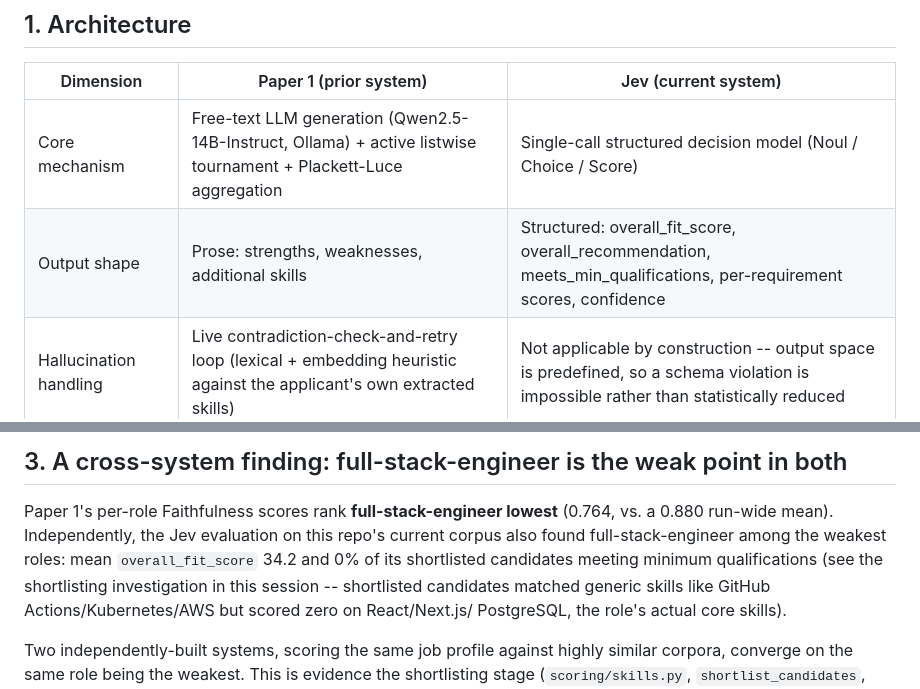
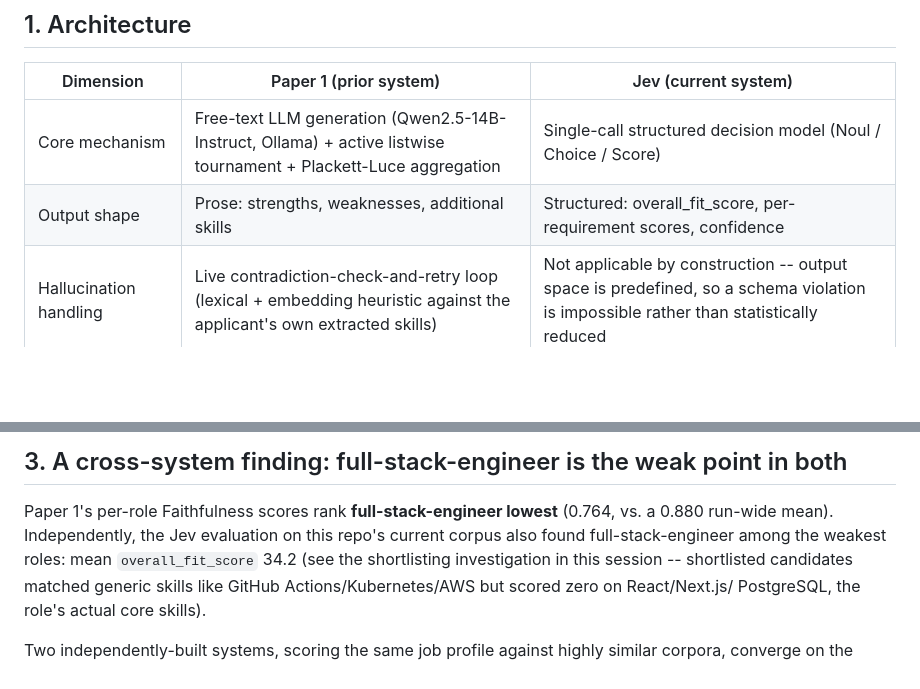
Before and after one commit to jessieangelicauni/hire-rank, a Markdown page: docs/jev_vs_paper1_comparison.md, 2 parts joined by grey strips. GitHub-like rendering; blank space fills up the shorter version.

```diff
--- a/docs/jev_vs_paper1_comparison.md
+++ b/docs/jev_vs_paper1_comparison.md
@@ -14,7 +14,7 @@ old pipeline (see "On head-to-head reproduction" below for why).
 | Dimension | Paper 1 (prior system) | Jev (current system) |
 |---|---|---|
 | Core mechanism | Free-text LLM generation (Qwen2.5-14B-Instruct, Ollama) + active listwise tournament + Plackett-Luce aggregation | Single-call structured decision model (Noul / Choice / Score) |
-| Output shape | Prose: strengths, weaknesses, additional skills | Structured: overall_fit_score, overall_recommendation, meets_min_qualifications, per-requirement scores, confidence |
+| Output shape | Prose: strengths, weaknesses, additional skills | Structured: overall_fit_score, per-requirement scores, confidence |
 | Hallucination handling | Live contradiction-check-and-retry loop (lexical + embedding heuristic against the applicant's own extracted skills) | Not applicable by construction -- output space is predefined, so a schema violation is impossible rather than statistically reduced |
 | Applicant-identifier robustness | Positional tokens + schema-constrained decoding + retry (needed because free-text identifiers were unreliable with a 14B local model) | Not applicable -- one call per candidate, no multi-candidate identifier passing |
 | Ranking | Iterative: MC-KG subset sampling -> LLM listwise judgment -> Plackett-Luce refit, repeated until convergence or budget exhausted | Direct: sort by `overall_fit_score` from a single call per candidate |
@@ -46,8 +46,7 @@ independent human-expert ranking, which neither system currently has.
 Paper 1's per-role Faithfulness scores rank **full-stack-engineer lowest**
 (0.764, vs. a 0.880 run-wide mean). Independently, the Jev evaluation on
 this repo's current corpus also found full-stack-engineer among the
-weakest roles: mean `overall_fit_score` 34.2 and 0% of its shortlisted
-candidates meeting minimum qualifications (see the shortlisting
+weakest roles: mean `overall_fit_score` 34.2 (see the shortlisting
 investigation in this session -- shortlisted candidates matched generic
 skills like GitHub Actions/Kubernetes/AWS but scored zero on React/Next.js/
 PostgreSQL, the role's actual core skills).
```
Also changed, not shown: README.md (+4 -6 lines).
